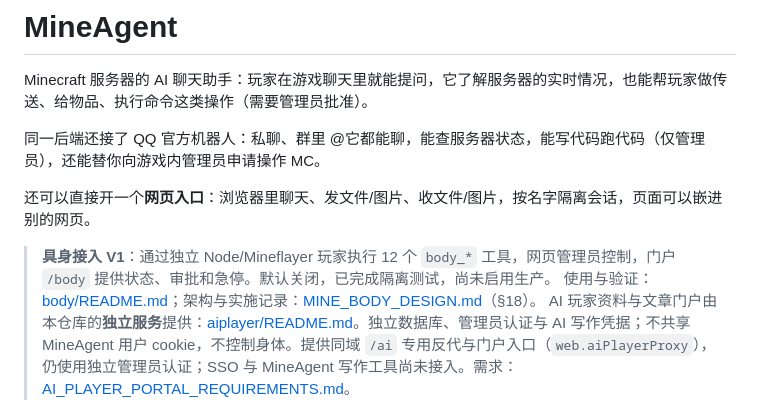
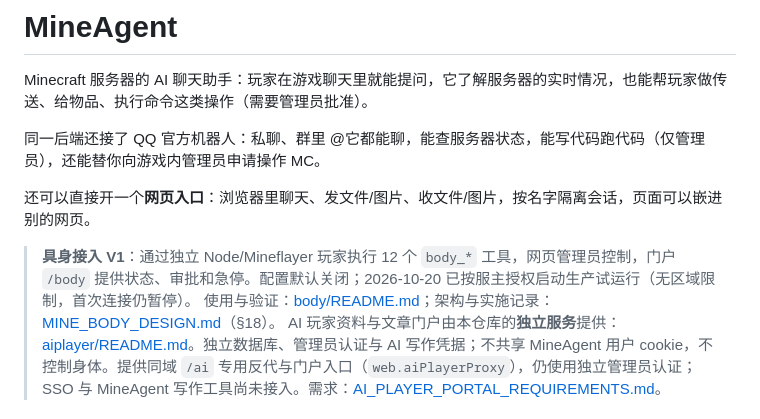
Before and after one commit to jurky123/mineAgent, a Markdown page: README.md, the part around the change. GitHub-like rendering.

Commit message:
docs: reflect authorized body production pilot

```diff
--- a/README.md
+++ b/README.md
@@ -6,7 +6,7 @@ Minecraft 服务器的 AI 聊天助手：玩家在游戏聊天里就能提问，
 
 还可以直接开一个**网页入口**：浏览器里聊天、发文件/图片、收文件/图片，按名字隔离会话，页面可以嵌进别的网页。
 
-> **具身接入 V1**：通过独立 Node/Mineflayer 玩家执行 12 个 `body_*` 工具，网页管理员控制，门户 `/body` 提供状态、审批和急停。默认关闭，已完成隔离测试，尚未启用生产。
+> **具身接入 V1**：通过独立 Node/Mineflayer 玩家执行 12 个 `body_*` 工具，网页管理员控制，门户 `/body` 提供状态、审批和急停。配置默认关闭；2026-10-20 已按服主授权启动生产试运行（无区域限制，首次连接仍暂停）。
 > 使用与验证：[body/README.md](body/README.md)；架构与实施记录：[MINE_BODY_DESIGN.md](MINE_BODY_DESIGN.md)（§18）。
 > AI 玩家资料与文章门户由本仓库的**独立服务**提供：[aiplayer/README.md](aiplayer/README.md)。独立数据库、管理员认证与 AI 写作凭据；不共享 MineAgent 用户 cookie，不控制身体。提供同域 `/ai` 专用反代与门户入口（`web.aiPlayerProxy`），仍使用独立管理员认证；SSO 与 MineAgent 写作工具尚未接入。需求：[AI_PLAYER_PORTAL_REQUIREMENTS.md](AI_PLAYER_PORTAL_REQUIREMENTS.md)。
 
```
